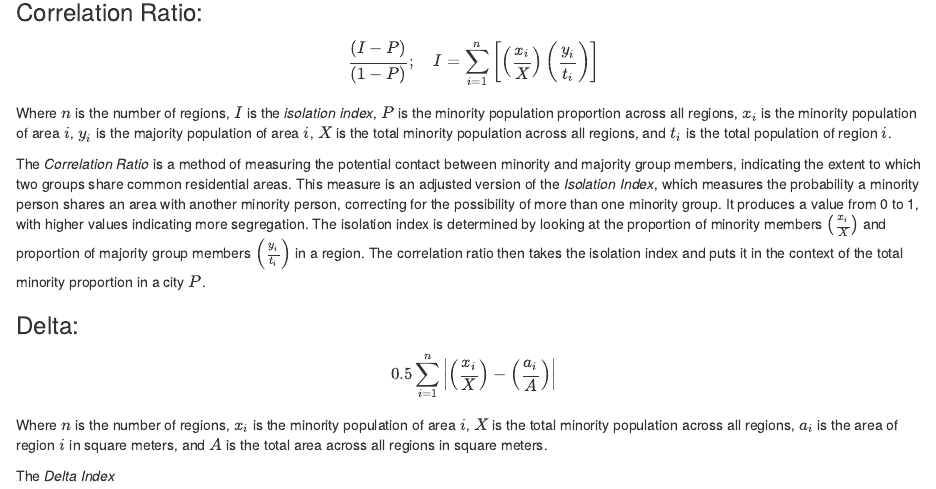
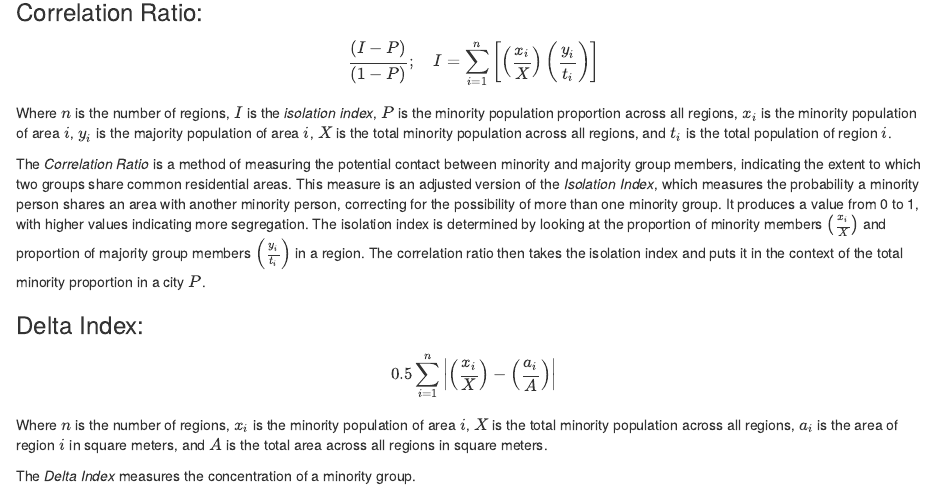
Before and after one commit to spencer501/info370-a2-data-wrangling, an R Markdown document (index.Rmd): the page in a window 1100 px wide, from 530 px down. Rendered offline with R 4.5, knitr and Pandoc, with nearby package versions; some code elsewhere in the file could not run offline.

Commit message:
Basic outline of Delta Index

```diff
--- a/index.Rmd
+++ b/index.Rmd
@@ -75,12 +75,13 @@ in a region. The correlation ratio then takes the isolation index and puts it in
 the context of the total minority proportion in a city $P$.
 
 
-### Delta:
-$$0.5\sum _{ i=1 }^{ n }{ \left| \left( \frac { { x }_{ i } }{ X }  \right) -\left( \frac { { a }_{ i } }{ A }  \right)  \right|  } $$
+### Delta Index:
+$$0.5\sum _{ i=1 }^{ n }{ \left| \left( \frac { { x }_{ i } }{ X } \right) -
+\left( \frac { { a }_{ i } }{ A } \right) \right| } $$
 
 Where $n$ is the number of regions, ${x}_{i}$ is the minority population of area
 $i$, $X$ is the total minority population across all regions, ${a}_{i}$ is
 the area of region $i$ in square meters, and $A$ is the total area across all
 regions in square meters.
 
-The _Delta Index_
+The _Delta Index_ measures the concentration of a minority group.
```
